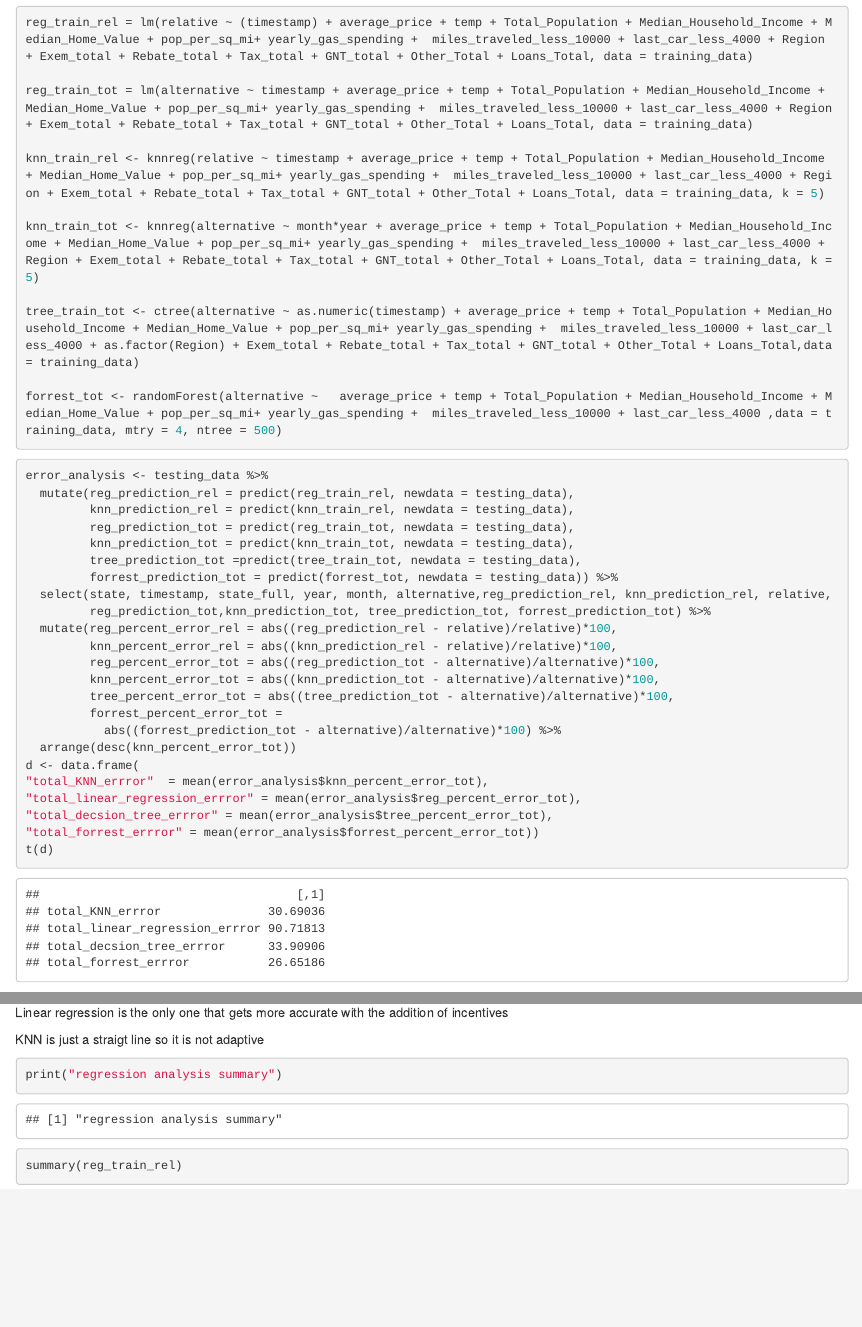
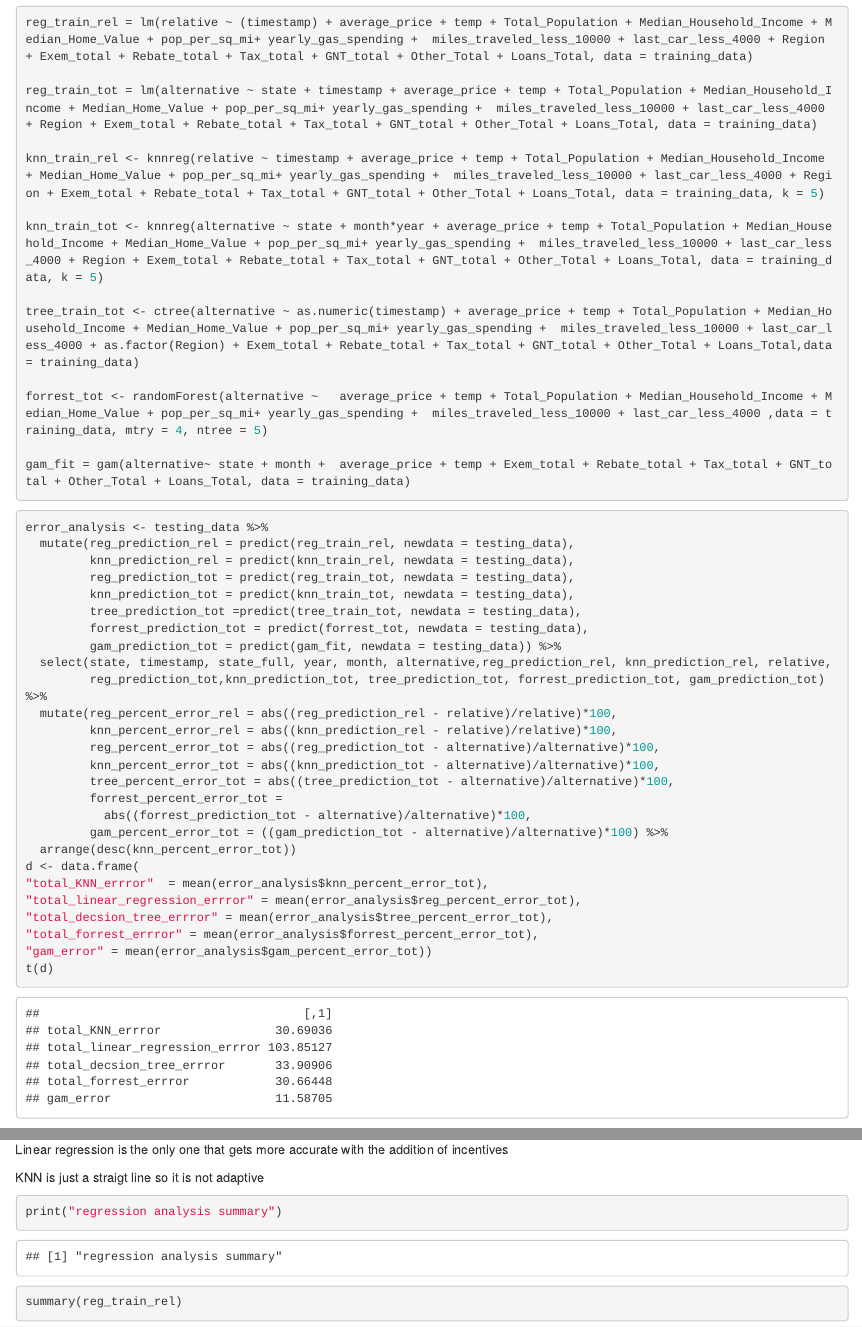
Before and after one commit to hglanz/CalPoly-UrbanScience, an R Markdown document (Predictive_analysis_BUS_FELLOWSHIP.Rmd): the page in a window 1100 px wide, from 1650 px down, and a second part further down, joined at a grey line. Rendered offline with R 4.5, knitr and Pandoc, with nearby package versions; code that draws random numbers runs with fixed seeds of ours; some code elsewhere in the file could not run offline.

Commit message:
Added Gam stuff to analysis

````diff
--- a/Predictive_analysis_BUS_FELLOWSHIP.Rmd
+++ b/Predictive_analysis_BUS_FELLOWSHIP.Rmd
@@ -73,15 +74,17 @@ testing_data <- data %>%
 ```{r model training}
 reg_train_rel = lm(relative ~ (timestamp) + average_price + temp + Total_Population + Median_Household_Income + Median_Home_Value + pop_per_sq_mi+ yearly_gas_spending +  miles_traveled_less_10000 + last_car_less_4000 + Region + Exem_total + Rebate_total + Tax_total + GNT_total + Other_Total + Loans_Total, data = training_data)
 
-reg_train_tot = lm(alternative ~ timestamp + average_price + temp + Total_Population + Median_Household_Income + Median_Home_Value + pop_per_sq_mi+ yearly_gas_spending +  miles_traveled_less_10000 + last_car_less_4000 + Region + Exem_total + Rebate_total + Tax_total + GNT_total + Other_Total + Loans_Total, data = training_data)
+reg_train_tot = lm(alternative ~ state + timestamp + average_price + temp + Total_Population + Median_Household_Income + Median_Home_Value + pop_per_sq_mi+ yearly_gas_spending +  miles_traveled_less_10000 + last_car_less_4000 + Region + Exem_total + Rebate_total + Tax_total + GNT_total + Other_Total + Loans_Total, data = training_data)
 
 knn_train_rel <- knnreg(relative ~ timestamp + average_price + temp + Total_Population + Median_Household_Income + Median_Home_Value + pop_per_sq_mi+ yearly_gas_spending +  miles_traveled_less_10000 + last_car_less_4000 + Region + Exem_total + Rebate_total + Tax_total + GNT_total + Other_Total + Loans_Total, data = training_data, k = 5)
 
-knn_train_tot <- knnreg(alternative ~ month*year + average_price + temp + Total_Population + Median_Household_Income + Median_Home_Value + pop_per_sq_mi+ yearly_gas_spending +  miles_traveled_less_10000 + last_car_less_4000 + Region + Exem_total + Rebate_total + Tax_total + GNT_total + Other_Total + Loans_Total, data = training_data, k = 5)
+knn_train_tot <- knnreg(alternative ~ state + month*year + average_price + temp + Total_Population + Median_Household_Income + Median_Home_Value + pop_per_sq_mi+ yearly_gas_spending +  miles_traveled_less_10000 + last_car_less_4000 + Region + Exem_total + Rebate_total + Tax_total + GNT_total + Other_Total + Loans_Total, data = training_data, k = 5)
 
 tree_train_tot <- ctree(alternative ~ as.numeric(timestamp) + average_price + temp + Total_Population + Median_Household_Income + Median_Home_Value + pop_per_sq_mi+ yearly_gas_spending +  miles_traveled_less_10000 + last_car_less_4000 + as.factor(Region) + Exem_total + Rebate_total + Tax_total + GNT_total + Other_Total + Loans_Total,data = training_data)
 
-forrest_tot <- randomForest(alternative ~   average_price + temp + Total_Population + Median_Household_Income + Median_Home_Value + pop_per_sq_mi+ yearly_gas_spending +  miles_traveled_less_10000 + last_car_less_4000 ,data = training_data, mtry = 4, ntree = 500)
+forrest_tot <- randomForest(alternative ~   average_price + temp + Total_Population + Median_Household_Income + Median_Home_Value + pop_per_sq_mi+ yearly_gas_spending +  miles_traveled_less_10000 + last_car_less_4000 ,data = training_data, mtry = 4, ntree = 5)
+
+gam_fit = gam(alternative~ state + month +  average_price + temp + Exem_total + Rebate_total + Tax_total + GNT_total + Other_Total + Loans_Total, data = training_data)
 ```
 ```{r error analysis}
 error_analysis <- testing_data %>%
@@ -90,22 +93,25 @@ error_analysis <- testing_data %>%
          reg_prediction_tot = predict(reg_train_tot, newdata = testing_data),
          knn_prediction_tot = predict(knn_train_tot, newdata = testing_data),
          tree_prediction_tot =predict(tree_train_tot, newdata = testing_data),
-         forrest_prediction_tot = predict(forrest_tot, newdata = testing_data)) %>%
+         forrest_prediction_tot = predict(forrest_tot, newdata = testing_data),
+         gam_prediction_tot = predict(gam_fit, newdata = testing_data)) %>%
   select(state, timestamp, state_full, year, month, alternative,reg_prediction_rel, knn_prediction_rel, relative,
-         reg_prediction_tot,knn_prediction_tot, tree_prediction_tot, forrest_prediction_tot) %>%
+         reg_prediction_tot,knn_prediction_tot, tree_prediction_tot, forrest_prediction_tot, gam_prediction_tot) %>%
   mutate(reg_percent_error_rel = abs((reg_prediction_rel - relative)/relative)*100,
          knn_percent_error_rel = abs((knn_prediction_rel - relative)/relative)*100,
          reg_percent_error_tot = abs((reg_prediction_tot - alternative)/alternative)*100,
          knn_percent_error_tot = abs((knn_prediction_tot - alternative)/alternative)*100,
          tree_percent_error_tot = abs((tree_prediction_tot - alternative)/alternative)*100,
          forrest_percent_error_tot =
-           abs((forrest_prediction_tot - alternative)/alternative)*100) %>%
+           abs((forrest_prediction_tot - alternative)/alternative)*100,
+         gam_percent_error_tot = ((gam_prediction_tot - alternative)/alternative)*100) %>%
   arrange(desc(knn_percent_error_tot))
 d <- data.frame(
 "total_KNN_errror"  = mean(error_analysis$knn_percent_error_tot),
 "total_linear_regression_errror" = mean(error_analysis$reg_percent_error_tot),
 "total_decsion_tree_errror" = mean(error_analysis$tree_percent_error_tot),
-"total_forrest_errror" = mean(error_analysis$forrest_percent_error_tot))
+"total_forrest_errror" = mean(error_analysis$forrest_percent_error_tot),
+"gam_error" = mean(error_analysis$gam_percent_error_tot))
 t(d)
 
 ```
````
Also changed, not shown: Predictive_analysis_BUS_FELLOWSHIP.Rmd (1 more changed lines).
